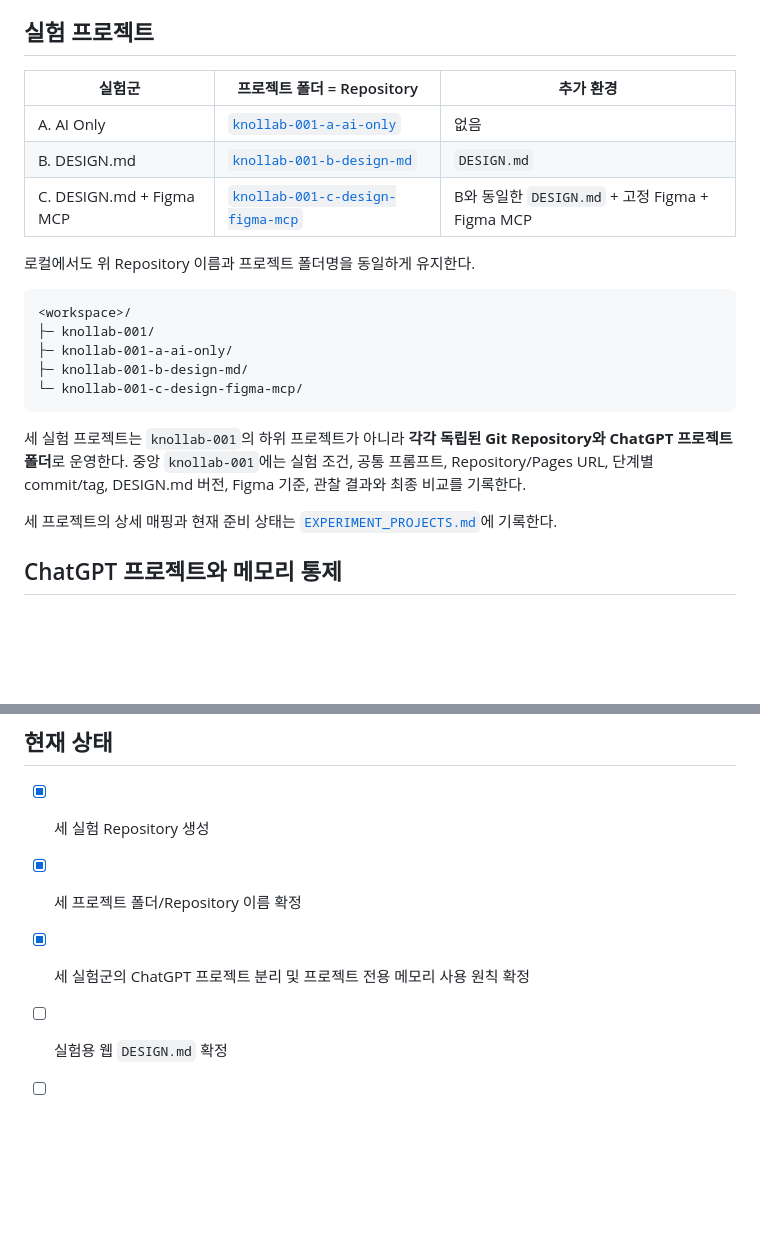
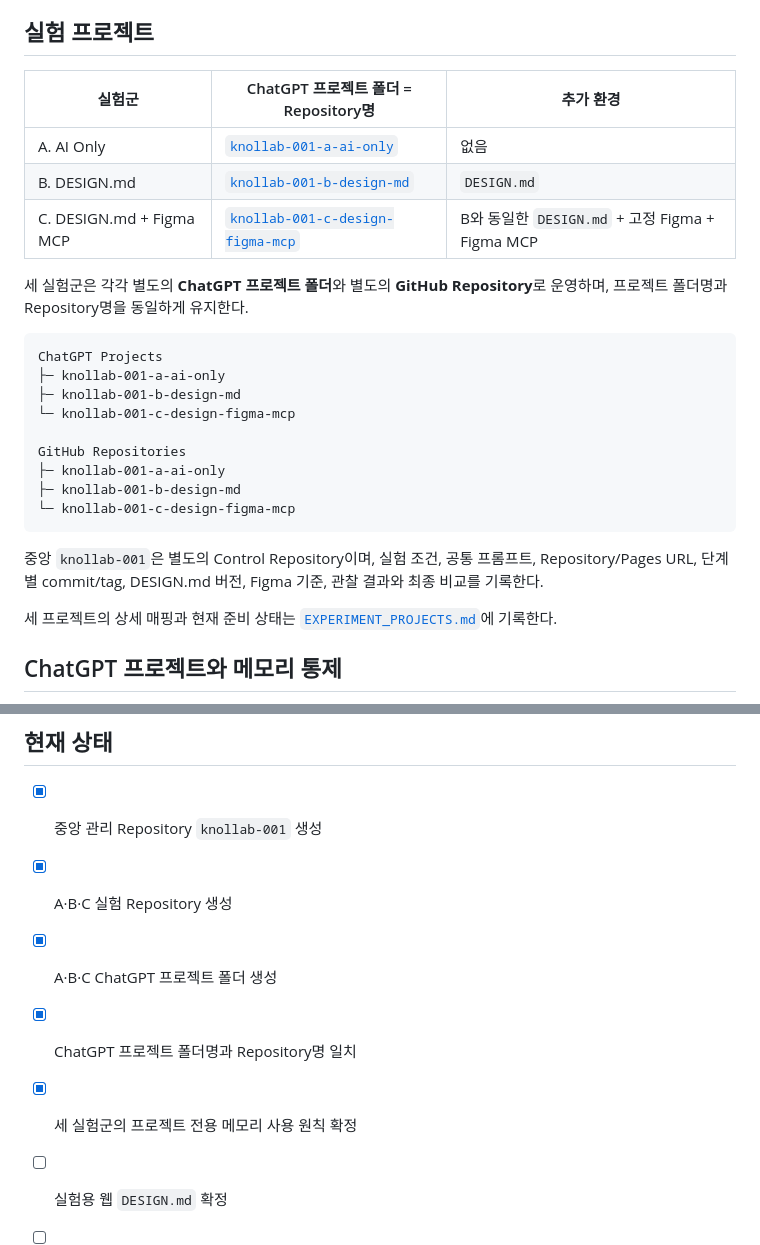
Before and after one commit to LUCKYBRIDGE/knollab-001, a Markdown page: README.md, 2 parts joined by grey strips. Drawn GitHub-style; blank space fills up the shorter version.

Commit message:
Clarify ChatGPT project folders and mark setup complete

````diff
--- a/README.md
+++ b/README.md
@@ -6,23 +6,27 @@
 
 ## 실험 프로젝트
 
-| 실험군 | 프로젝트 폴더 = Repository | 추가 환경 |
+| 실험군 | ChatGPT 프로젝트 폴더 = Repository명 | 추가 환경 |
 |---|---|---|
 | A. AI Only | [`knollab-001-a-ai-only`](https://github.com/LUCKYBRIDGE/knollab-001-a-ai-only) | 없음 |
 | B. DESIGN.md | [`knollab-001-b-design-md`](https://github.com/LUCKYBRIDGE/knollab-001-b-design-md) | `DESIGN.md` |
 | C. DESIGN.md + Figma MCP | [`knollab-001-c-design-figma-mcp`](https://github.com/LUCKYBRIDGE/knollab-001-c-design-figma-mcp) | B와 동일한 `DESIGN.md` + 고정 Figma + Figma MCP |
 
-로컬에서도 위 Repository 이름과 프로젝트 폴더명을 동일하게 유지한다.
+세 실험군은 각각 별도의 **ChatGPT 프로젝트 폴더**와 별도의 **GitHub Repository**로 운영하며, 프로젝트 폴더명과 Repository명을 동일하게 유지한다.
 
 ```text
-<workspace>/
-├─ knollab-001/
-├─ knollab-001-a-ai-only/
-├─ knollab-001-b-design-md/
-└─ knollab-001-c-design-figma-mcp/
+ChatGPT Projects
+├─ knollab-001-a-ai-only
+├─ knollab-001-b-design-md
+└─ knollab-001-c-design-figma-mcp
+
+GitHub Repositories
+├─ knollab-001-a-ai-only
+├─ knollab-001-b-design-md
+└─ knollab-001-c-design-figma-mcp
 ```
 
-세 실험 프로젝트는 `knollab-001`의 하위 프로젝트가 아니라 **각각 독립된 Git Repository와 ChatGPT 프로젝트 폴더**로 운영한다. 중앙 `knollab-001`에는 실험 조건, 공통 프롬프트, Repository/Pages URL, 단계별 commit/tag, DESIGN.md 버전, Figma 기준, 관찰 결과와 최종 비교를 기록한다.
+중앙 `knollab-001`은 별도의 Control Repository이며, 실험 조건, 공통 프롬프트, Repository/Pages URL, 단계별 commit/tag, DESIGN.md 버전, Figma 기준, 관찰 결과와 최종 비교를 기록한다.
 
 세 프로젝트의 상세 매핑과 현재 준비 상태는 [`EXPERIMENT_PROJECTS.md`](./EXPERIMENT_PROJECTS.md)에 기록한다.
 
@@ -61,9 +65,11 @@
 
 ## 현재 상태
 
-- [x] 세 실험 Repository 생성
-- [x] 세 프로젝트 폴더/Repository 이름 확정
-- [x] 세 실험군의 ChatGPT 프로젝트 분리 및 프로젝트 전용 메모리 사용 원칙 확정
+- [x] 중앙 관리 Repository `knollab-001` 생성
+- [x] A·B·C 실험 Repository 생성
+- [x] A·B·C ChatGPT 프로젝트 폴더 생성
+- [x] ChatGPT 프로젝트 폴더명과 Repository명 일치
+- [x] 세 실험군의 프로젝트 전용 메모리 사용 원칙 확정
 - [ ] 실험용 웹 `DESIGN.md` 확정
 - [ ] B·C에 동일한 `DESIGN.md` 배치
 - [ ] C용 Figma 기준 설계 및 고정
````
